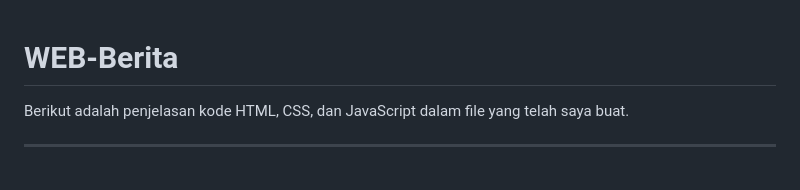
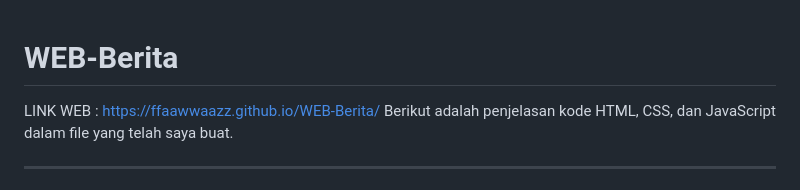
Before and after one commit to ffaawwaazz/WEB-Berita, a Markdown page: README.md, the part around the change. Drawn GitHub-style.

```diff
--- a/README.md
+++ b/README.md
@@ -1,5 +1,6 @@
 # WEB-Berita
 
+LINK WEB :  https://ffaawwaazz.github.io/WEB-Berita/
 Berikut adalah penjelasan kode HTML, CSS, dan JavaScript dalam file yang telah saya buat.
 
 ---
```
